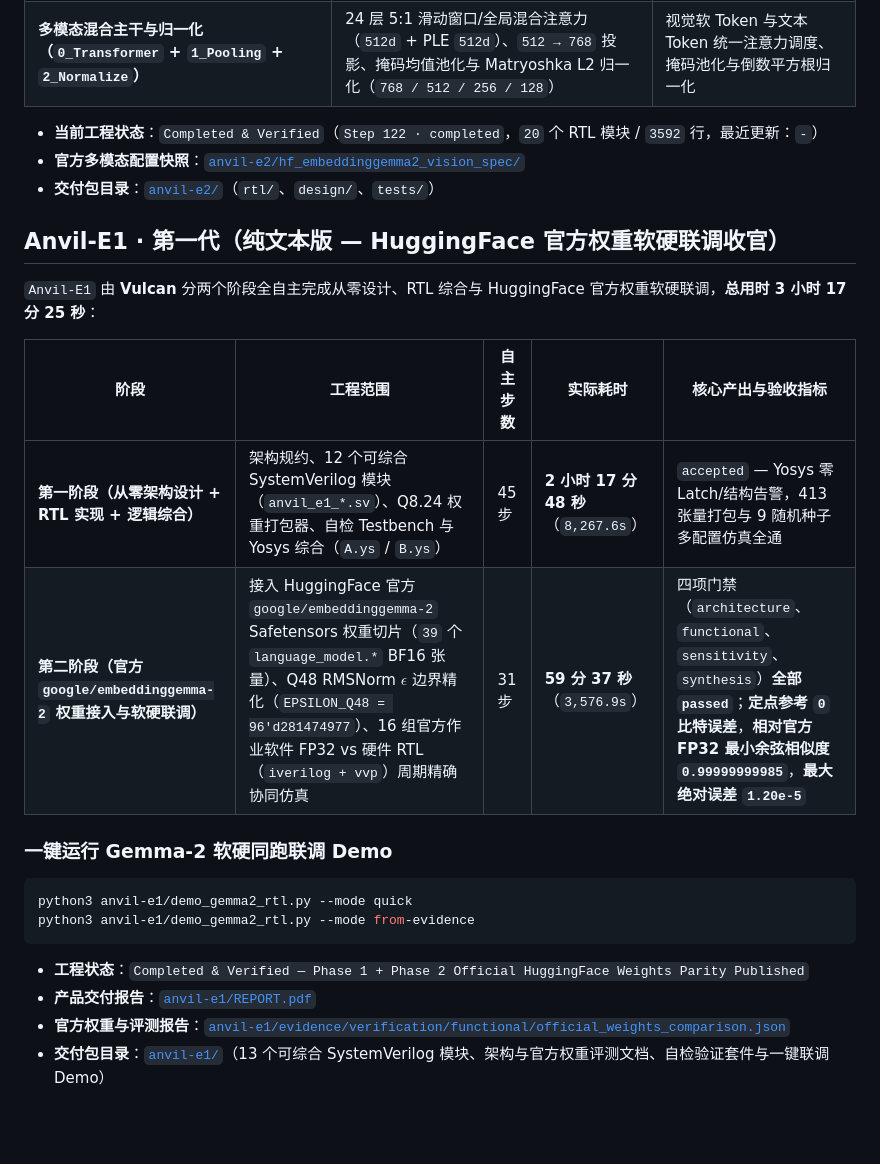
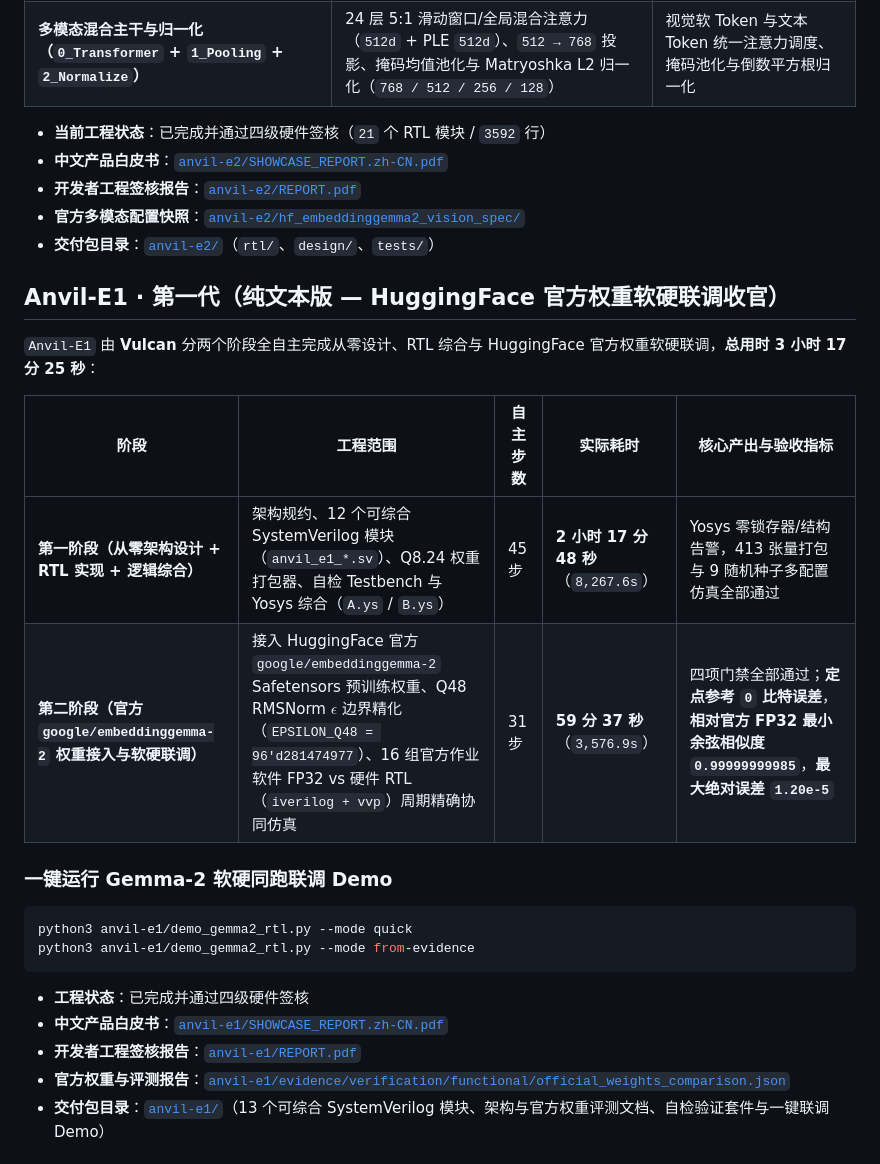
Before and after one commit to aHappend/anvil-e, a Markdown page: README.zh-CN.md, the part around one of its changes. GitHub-like rendering; blank space fills up the shorter version.

````diff
--- a/README.zh-CN.md
+++ b/README.zh-CN.md
@@ -42,7 +59,9 @@
 | **空间池化与跨模态投影（`embed_vision`）** | `pooling_kernel_size = 3` 空间池化（每图输出 `280` 个视觉软 Token）+ `embedding_projection [512, 768]` | 3×3 空间软 Token 汇聚、`768 → 512` 维跨模态投影及 `BOI`/`IMAGE`/`EOI` 多模态序列融合 |
 | **多模态混合主干与归一化（`0_Transformer` + `1_Pooling` + `2_Normalize`）** | 24 层 5:1 滑动窗口/全局混合注意力（`512d` + PLE `512d`）、`512 → 768` 投影、掩码均值池化与 Matryoshka L2 归一化（`768 / 512 / 256 / 128`） | 视觉软 Token 与文本 Token 统一注意力调度、掩码池化与倒数平方根归一化 |
 
-- **当前工程状态**：`Completed & Verified`（`Step 122 · completed`，`20` 个 RTL 模块 / `3592` 行，最近更新：`-`）
+- **当前工程状态**：已完成并通过四级硬件签核（`21` 个 RTL 模块 / `3592` 行）
+- **中文产品白皮书**：[`anvil-e2/SHOWCASE_REPORT.zh-CN.pdf`](anvil-e2/SHOWCASE_REPORT.zh-CN.pdf)
+- **开发者工程签核报告**：[`anvil-e2/REPORT.pdf`](anvil-e2/REPORT.pdf)
 - **官方多模态配置快照**：[`anvil-e2/hf_embeddinggemma2_vision_spec/`](anvil-e2/hf_embeddinggemma2_vision_spec/)
 - **交付包目录**：[`anvil-e2/`](anvil-e2/)（`rtl/`、`design/`、`tests/`）
 
@@ -52,8 +71,8 @@
 
 | 阶段 | 工程范围 | 自主步数 | 实际耗时 | 核心产出与验收指标 |
 | --- | --- | --- | --- | --- |
-| **第一阶段（从零架构设计 + RTL 实现 + 逻辑综合）** | 架构规约、12 个可综合 SystemVerilog 模块（`anvil_e1_*.sv`）、Q8.24 权重打包器、自检 Testbench 与 Yosys 综合（`A.ys` / `B.ys`） | 45 步 | **2 小时 17 分 48 秒**（`8,267.6s`） | `accepted` — Yosys 零 Latch/结构告警，413 张量打包与 9 随机种子多配置仿真全通 |
-| **第二阶段（官方 `google/embeddinggemma-2` 权重接入与软硬联调）** | 接入 HuggingFace 官方 `google/embeddinggemma-2` Safetensors 权重切片（`39` 个 `language_model.*` BF16 张量）、Q48 RMSNorm $\epsilon$ 边界精化（`EPSILON_Q48 = 96'd281474977`）、16 组官方作业软件 FP32 vs 硬件 RTL（`iverilog + vvp`）周期精确协同仿真 | 31 步 | **59 分 37 秒**（`3,576.9s`） | 四项门禁（`architecture`、`functional`、`sensitivity`、`synthesis`）**全部 `passed`**；**定点参考 `0` 比特误差**，**相对官方 FP32 最小余弦相似度 `0.99999999985`**，**最大绝对误差 `1.20e-5`** |
+| **第一阶段（从零架构设计 + RTL 实现 + 逻辑综合）** | 架构规约、12 个可综合 SystemVerilog 模块（`anvil_e1_*.sv`）、Q8.24 权重打包器、自检 Testbench 与 Yosys 综合（`A.ys` / `B.ys`） | 45 步 | **2 小时 17 分 48 秒**（`8,267.6s`） | Yosys 零锁存器/结构告警，413 张量打包与 9 随机种子多配置仿真全部通过 |
+| **第二阶段（官方 `google/embeddinggemma-2` 权重接入与软硬联调）** | 接入 HuggingFace 官方 `google/embeddinggemma-2` Safetensors 预训练权重、Q48 RMSNorm $\epsilon$ 边界精化（`EPSILON_Q48 = 96'd281474977`）、16 组官方作业软件 FP32 vs 硬件 RTL（`iverilog + vvp`）周期精确协同仿真 | 31 步 | **59 分 37 秒**（`3,576.9s`） | 四项门禁全部通过；**定点参考 `0` 比特误差**，**相对官方 FP32 最小余弦相似度 `0.99999999985`**，**最大绝对误差 `1.20e-5`** |
 
 ### 一键运行 Gemma-2 软硬同跑联调 Demo
 
@@ -62,8 +81,9 @@ python3 anvil-e1/demo_gemma2_rtl.py --mode quick
 python3 anvil-e1/demo_gemma2_rtl.py --mode from-evidence
 ```
 
-- **工程状态**：`Completed & Verified — Phase 1 + Phase 2 Official HuggingFace Weights Parity Published`
-- **产品交付报告**：[`anvil-e1/REPORT.pdf`](anvil-e1/REPORT.pdf)
+- **工程状态**：已完成并通过四级硬件签核
+- **中文产品白皮书**：[`anvil-e1/SHOWCASE_REPORT.zh-CN.pdf`](anvil-e1/SHOWCASE_REPORT.zh-CN.pdf)
+- **开发者工程签核报告**：[`anvil-e1/REPORT.pdf`](anvil-e1/REPORT.pdf)
 - **官方权重与评测报告**：[`anvil-e1/evidence/verification/functional/official_weights_comparison.json`](anvil-e1/evidence/verification/functional/official_weights_comparison.json)
 - **交付包目录**：[`anvil-e1/`](anvil-e1/)（13 个可综合 SystemVerilog 模块、架构与官方权重评测文档、自检验证套件与一键联调 Demo）
 
````
Also changed, not shown: other parts of README.zh-CN.md (+22 -5 lines), README.md (+12 -11 lines).
